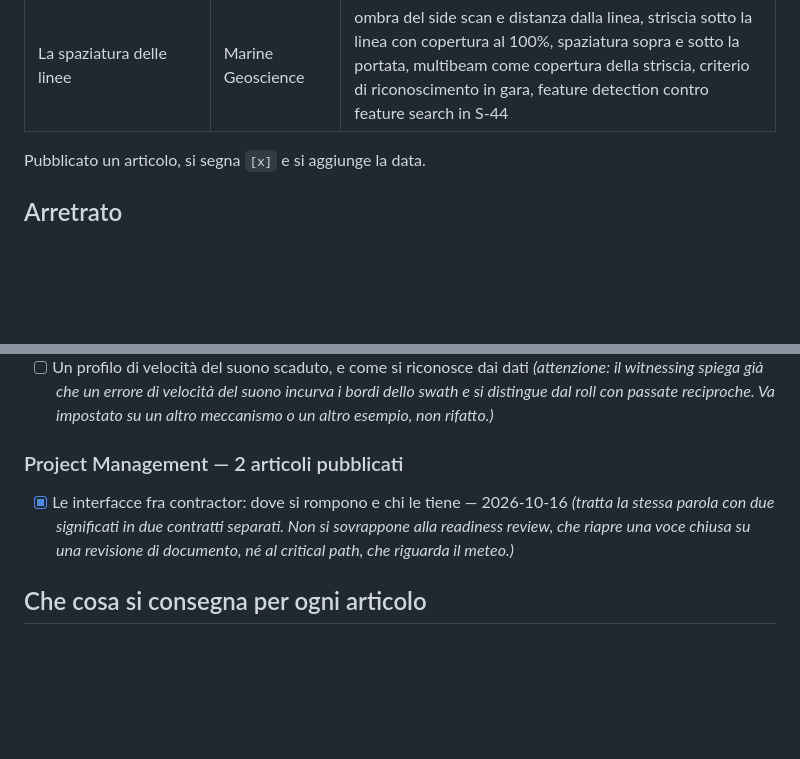
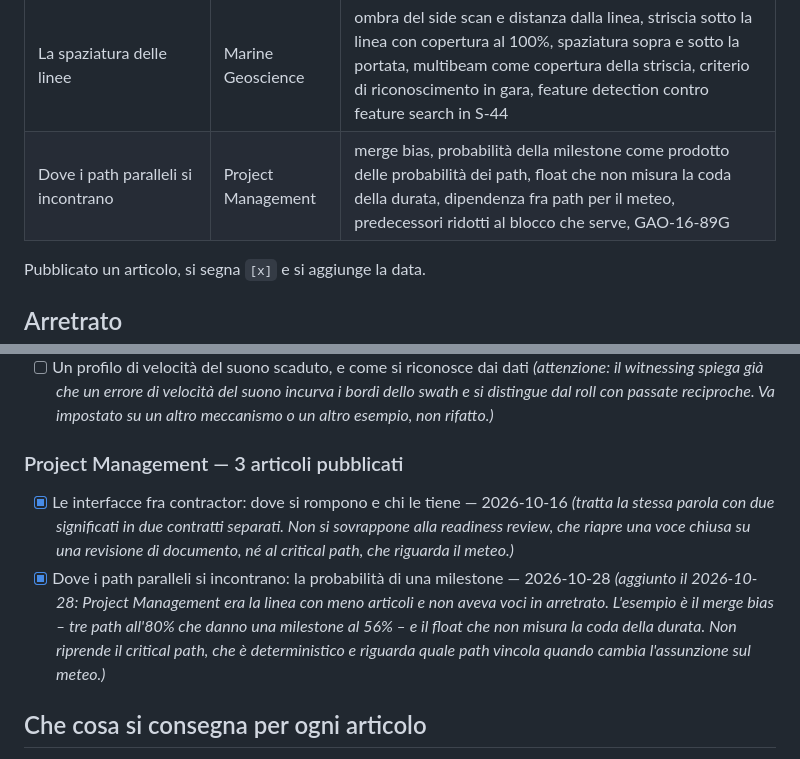
Before and after one commit to riccardogarau/clegar-sito, a Markdown page: piano-editoriale.md, 2 parts joined by grey strips. Rendered like a GitHub page; blank space fills up the shorter version.

Commit message:
Segna come pubblicato l'articolo su dove i path paralleli si incontrano
Co-Authored-By: Claude Opus 5.5 <noreply@anthropic.com>

```diff
--- a/piano-editoriale.md
+++ b/piano-editoriale.md
@@ -44,6 +44,7 @@ Già online, da non riprendere:
 | Che cosa decide in giornata il rappresentante a bordo | Owner's Engineering | perdita delle correzioni di posizionamento, rifare subito contro attendere il post-processing, costo del ritorno che cresce con la distanza, osservazioni grezze come condizione del recupero, scadenza legata alla posizione della nave, confine fra decisioni di bordo e di terra |
 | Il parere tecnico in una controversia | Technical Advisory | measured mile, perdita di produttività di un aratro, scelta del tratto di riferimento, differenza di terreno contro evento contestato, controllo incrociato sulle ore di fermo, incertezze con il loro verso, IBA Rules art. 5.2, confine fra fatto tecnico e responsabilità |
 | La spaziatura delle linee | Marine Geoscience | ombra del side scan e distanza dalla linea, striscia sotto la linea con copertura al 100%, spaziatura sopra e sotto la portata, multibeam come copertura della striscia, criterio di riconoscimento in gara, feature detection contro feature search in S-44 |
+| Dove i path paralleli si incontrano | Project Management | merge bias, probabilità della milestone come prodotto delle probabilità dei path, float che non misura la coda della durata, dipendenza fra path per il meteo, predecessori ridotti al blocco che serve, GAO-16-89G |
 
 Pubblicato un articolo, si segna `[x]` e si aggiunge la data.
 
@@ -97,11 +98,17 @@ Pubblicato un articolo, si segna `[x]` e si aggiunge la data.
   incurva i bordi dello swath e si distingue dal roll con passate reciproche.
   Va impostato su un altro meccanismo o un altro esempio, non rifatto.)*
 
-### Project Management — 2 articoli pubblicati
+### Project Management — 3 articoli pubblicati
 - [x] Le interfacce fra contractor: dove si rompono e chi le tiene — 2026-10-16
   *(tratta la stessa parola con due significati in due contratti separati. Non
   si sovrappone alla readiness review, che riapre una voce chiusa su una
   revisione di documento, né al critical path, che riguarda il meteo.)*
+- [x] Dove i path paralleli si incontrano: la probabilità di una milestone — 2026-10-28
+  *(aggiunto il 2026-10-28: Project Management era la linea con meno articoli
+  e non aveva voci in arretrato. L'esempio è il merge bias – tre path
+  all'80% che danno una milestone al 56% – e il float che non misura la coda
+  della durata. Non riprende il critical path, che è deterministico e
+  riguarda quale path vincola quando cambia l'assunzione sul meteo.)*
 
 ## Che cosa si consegna per ogni articolo
 
```
